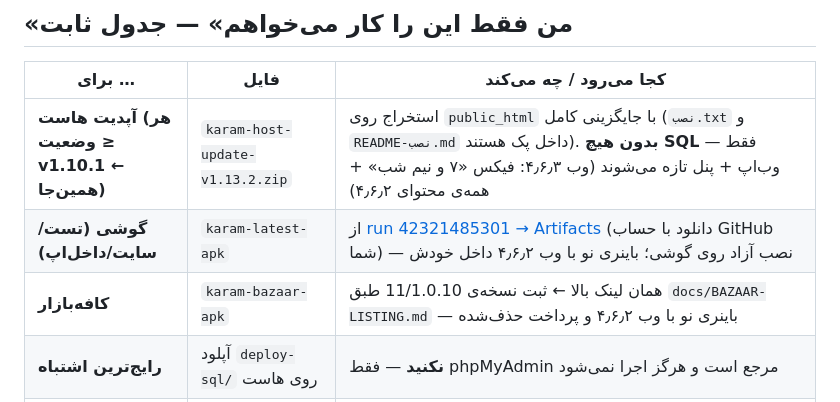
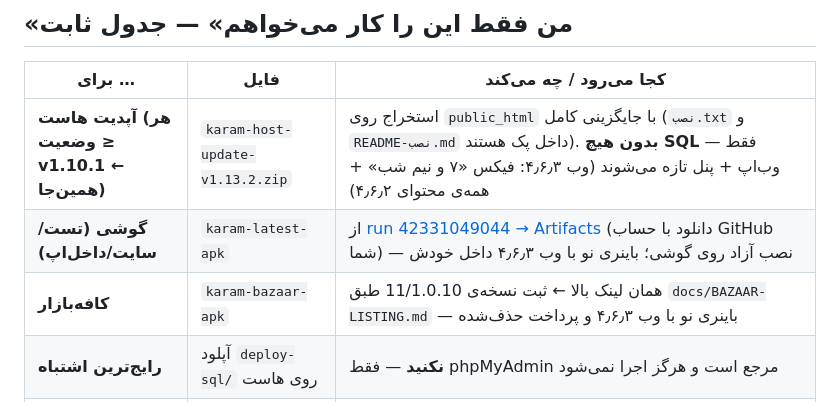
Before and after one commit to Mdjavad01/Todoapp, a Markdown page: docs/RELEASES.md, the part around the change. Drawn GitHub-style.

Commit message:
docs: لینک آرتیفکت APKها به run 42331049044 (باینری نو با وب ۴.۶.۳ — هم‌درخت v1.13.2)

```diff
--- a/docs/RELEASES.md
+++ b/docs/RELEASES.md
@@ -8,8 +8,8 @@
 | برای … | فایل | کجا می‌رود / چه می‌کند |
 |---|---|---|
 | **آپدیت هاست (هر وضعیت ≥ v1.10.1 ← همین‌جا)** | `karam-host-update-v1.13.2.zip` | استخراج روی `public_html` با جایگزینی کامل (`نصب.txt` و `README-نصب.md` داخل پک هستند). **بدون هیچ SQL** — فقط وب‌اپ + پنل تازه می‌شوند (وب ۴٫۶٫۳: فیکس «۷ و نیم شب» + همه‌ی محتوای ۴٫۶٫۲) |
-| **گوشی (تست/سایت/داخل‌اپ)** | `karam-latest-apk` | از [run 42321485301 → Artifacts](https://github.com/Mdjavad01/Todoapp/actions/runs/42321485301) (دانلود با حساب GitHub شما) — نصب آزاد روی گوشی؛ باینری نو با وب ۴٫۶٫۲ داخل خودش |
-| **کافه‌بازار** | `karam-bazaar-apk` | همان لینک بالا ← ثبت نسخه‌ی 11/1.0.10 طبق `docs/BAZAAR-LISTING.md` — باینری نو با وب ۴٫۶٫۲ و پرداخت حذف‌شده |
+| **گوشی (تست/سایت/داخل‌اپ)** | `karam-latest-apk` | از [run 42331049044 → Artifacts](https://github.com/Mdjavad01/Todoapp/actions/runs/42331049044) (دانلود با حساب GitHub شما) — نصب آزاد روی گوشی؛ باینری نو با وب ۴٫۶٫۳ داخل خودش |
+| **کافه‌بازار** | `karam-bazaar-apk` | همان لینک بالا ← ثبت نسخه‌ی 11/1.0.10 طبق `docs/BAZAAR-LISTING.md` — باینری نو با وب ۴٫۶٫۳ و پرداخت حذف‌شده |
 | **رایج‌ترین اشتباه** | آپلود `deploy-sql/` روی هاست | **نکنید** — فقط phpMyAdmin مرجع است و هرگز اجرا نمی‌شود |
 | **بعد از آپدیت هاست** | پنل ← تنظیمات | `app_latest_version=1.0.10` (فقط بعد از انتشار APK) |
 
```
